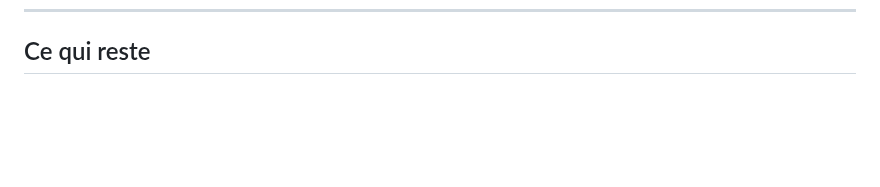
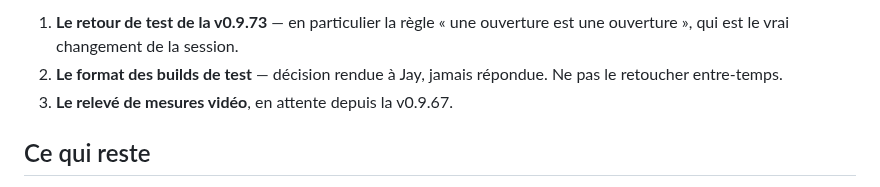
Before and after one commit to Gatsby4444/neovibe_alpha, a Markdown page: rapports-de-sessions/2026-08-14_09-00.md, the part around one of its changes. GitHub-like rendering; blank space fills up the shorter version.

Commit message:
Cloture de session : bilan, lecons, et ce qu'il faut reclamer a la reprise
Co-Authored-By: Claude Opus 5 <noreply@anthropic.com>
Claude-Session: https://claude.ai/code/session_01Gc5HSTb3vXTvUPdCtgJyLr

```diff
--- a/rapports-de-sessions/2026-08-14_09-00.md
+++ b/rapports-de-sessions/2026-08-14_09-00.md
@@ -664,3 +731,9 @@ vers #13 qui le bloque.
+1. **Le retour de test de la v0.9.73** — en particulier la règle « une ouverture
+   est une ouverture », qui est le vrai changement de la session.
+2. **Le format des builds de test** — décision rendue à Jay, jamais répondue.
+   Ne pas le retoucher entre-temps.
+3. **Le relevé de mesures vidéo**, en attente depuis la v0.9.67.
+
 ## Ce qui reste
 
 1. **Le relevé de mesures vidéo**, toujours en attente depuis la v0.9.67.
```
Also changed, not shown: other parts of rapports-de-sessions/2026-08-14_09-00.md (+67 -0 lines).
